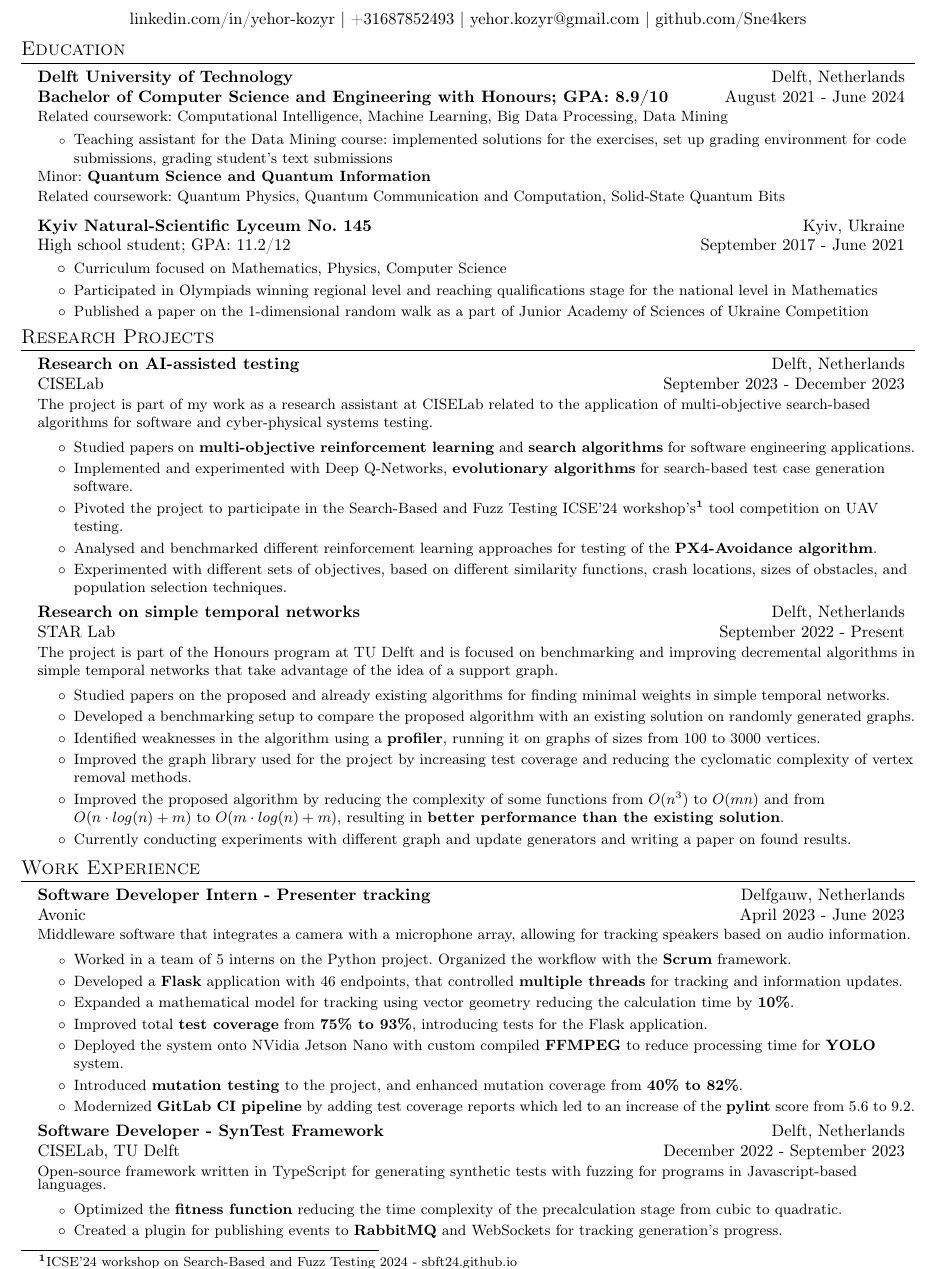
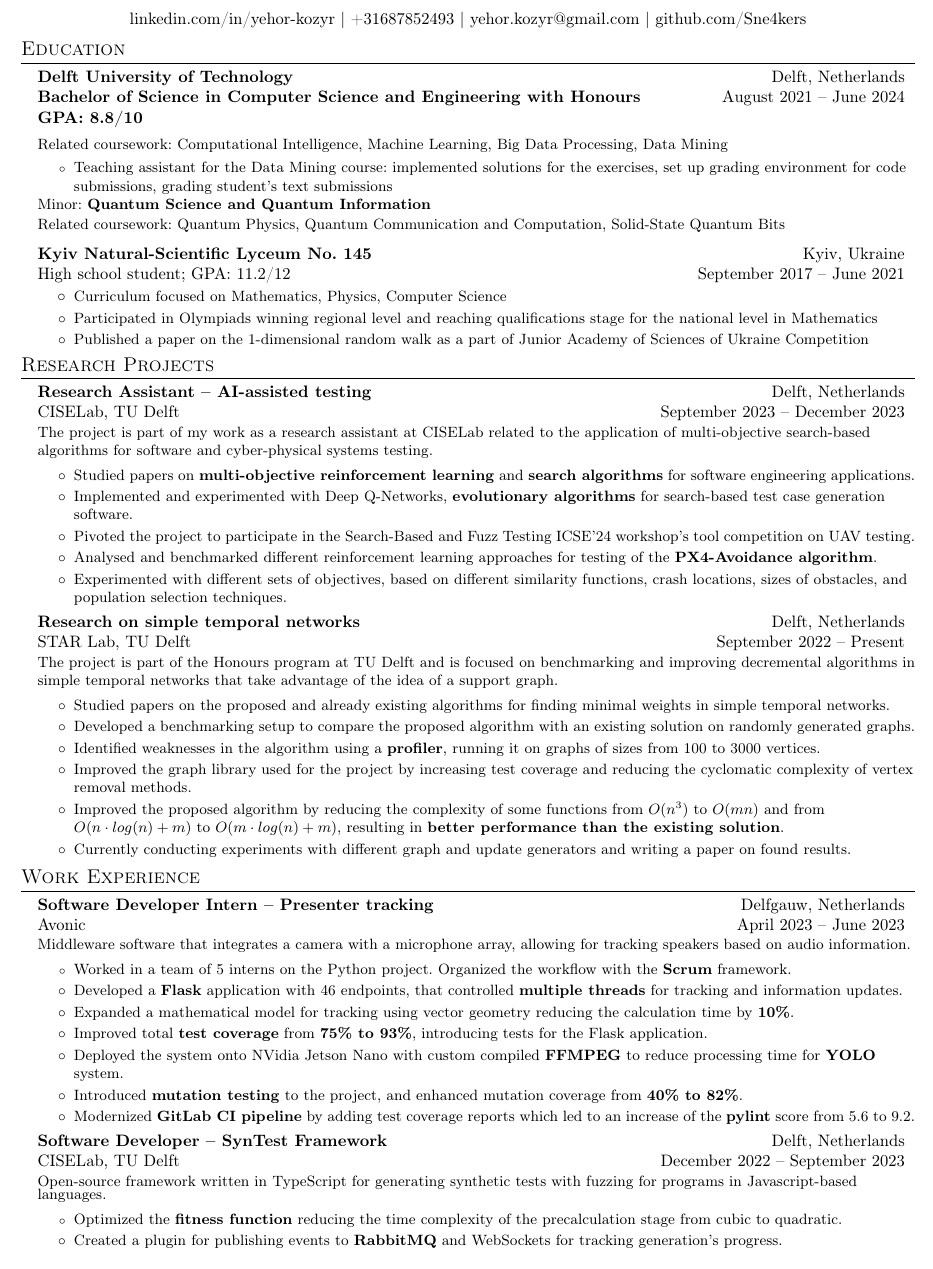
Before and after one commit to Sne4kers/cv, a LaTeX CV (cvFullYehorKozyr.tex, which reads education/knsl_education.tex, education/tudelft_education.tex, research/stn_research.tex): part of page 1 of 2, cut so that both start at the same text. Compiled offline with pdfLaTeX.

Commit message:
Fixed some inconsistencies

```diff
--- a/education/knsl_education.tex
+++ b/education/knsl_education.tex
@@ -1,6 +1,6 @@
 \nonBulletResumeSubheading
     {Kyiv Natural-Scientific Lyceum No. 145}{Kyiv, Ukraine}
-    {High school student; GPA: 11.2/12}{September 2017 - June 2021}
+    {High school student; GPA: 11.2/12}{September 2017 -- June 2021}
     \resumeItemListStart
         \subItemOfItem{Curriculum focused on Mathematics, Physics, Computer Science}
         \subItemOfItem{Participated in Olympiads winning regional level and reaching qualifications stage for the national level in Mathematics}
--- a/education/tudelft_education.tex
+++ b/education/tudelft_education.tex
@@ -1,5 +1,7 @@
 \nonBulletResumeSubheading{Delft University of Technology}{Delft, Netherlands}
-    {\textbf{Bachelor of Computer Science and Engineering with Honours;  GPA: 8.9/10}}{August 2021 - June 2024}
+    {\textbf{Bachelor of Science in Computer Science and Engineering with Honours}}{August 2021 -- June 2024}
+    \vspace{6pt}
+    \textbf{GPA: 8.8/10}\\
     \vspace{6pt}
     \scriptsize {\small{Related coursework: Computational Intelligence, Machine Learning, Big Data Processing, Data Mining}}\\
     \vspace{-3pt}
--- a/research/stn_research.tex
+++ b/research/stn_research.tex
@@ -1,4 +1,4 @@
-\nonBulletResumeSubheading{Research on simple temporal networks}{Delft, Netherlands}{STAR Lab}{September 2022 - Present}
+\nonBulletResumeSubheading{Research on simple temporal networks}{Delft, Netherlands}{STAR Lab, TU Delft}{September 2022 -- Present}
     \vspace{6pt}
     \small{\newline{} The project is part of the Honours program at TU Delft and is focused on benchmarking and improving decremental algorithms in simple temporal networks that take advantage of the idea of a support graph.}
     \vspace{-4pt}
--- a/research/uav_research.tex
+++ b/research/uav_research.tex
@@ -1,4 +1,4 @@
-\nonBulletResumeSubheading{Research on AI-assisted testing}{Delft, Netherlands}{CISELab}{September 2023 - December 2023}
+\nonBulletResumeSubheading{Research Assistant -- AI-assisted testing}{Delft, Netherlands}{CISELab, TU Delft}{September 2023 -- December 2023}
     \vspace{6pt}
     \small{\newline{} The project is part of my work as a research assistant at CISELab related to the application of multi-objective search-based algorithms for software and cyber-physical systems testing.}
     \vspace{-4pt}
@@ -8,7 +8,7 @@
             \subItemOfItem
             {Implemented and experimented with Deep Q-Networks, \textbf{evolutionary algorithms} for search-based test case generation software.}
             \subItemOfItem
-            {Pivoted the project to participate in the Search-Based and Fuzz Testing ICSE’24 workshop's\footnote{ICSE’24 workshop on Search-Based and Fuzz Testing 2024 - \href{https://sbft24.github.io/}{sbft24.github.io}} tool competition on UAV testing.}
+            {Pivoted the project to participate in the Search-Based and Fuzz Testing ICSE’24 workshop's tool competition on UAV testing.}
             \subItemOfItem
             {Analysed and benchmarked different reinforcement learning approaches for testing of the \textbf{PX4-Avoidance algorithm}.}
             \subItemOfItem
--- a/work/avonic.tex
+++ b/work/avonic.tex
@@ -1,5 +1,5 @@
-\nonBulletResumeSubheading{Software Developer Intern - Presenter tracking}{Delfgauw, Netherlands}
-    {Avonic}{April 2023 - June 2023}
+\nonBulletResumeSubheading{Software Developer Intern -- Presenter tracking}{Delfgauw, Netherlands}
+    {Avonic}{April 2023 -- June 2023}
     \vspace{6pt}
     \scriptsize { \small{\newline{} Middleware software that integrates a camera with a microphone array, allowing for tracking speakers based on audio information.}}
     \vspace{-4pt}
--- a/work/ciselab.tex
+++ b/work/ciselab.tex
@@ -1,5 +1,5 @@
-\nonBulletResumeSubheading{Software Developer - SynTest Framework}{Delft, Netherlands}
-    {CISELab, TU Delft}{December 2022 - September 2023}
+\nonBulletResumeSubheading{Software Developer -- SynTest Framework}{Delft, Netherlands}
+    {CISELab, TU Delft}{December 2022 -- September 2023}
     \vspace{6pt}
     \scriptsize { \small{\newline{}Open-source framework written in TypeScript for generating synthetic tests with fuzzing for programs in Javascript-based languages.}}
     \vspace{-4pt}
```
Also changed, not shown: cvFullYehorKozyr.tex (+1 -1 lines), projects/backend_pizza.tex (+1 -1 lines), projects/cg_raytracing.tex (+1 -1 lines).
